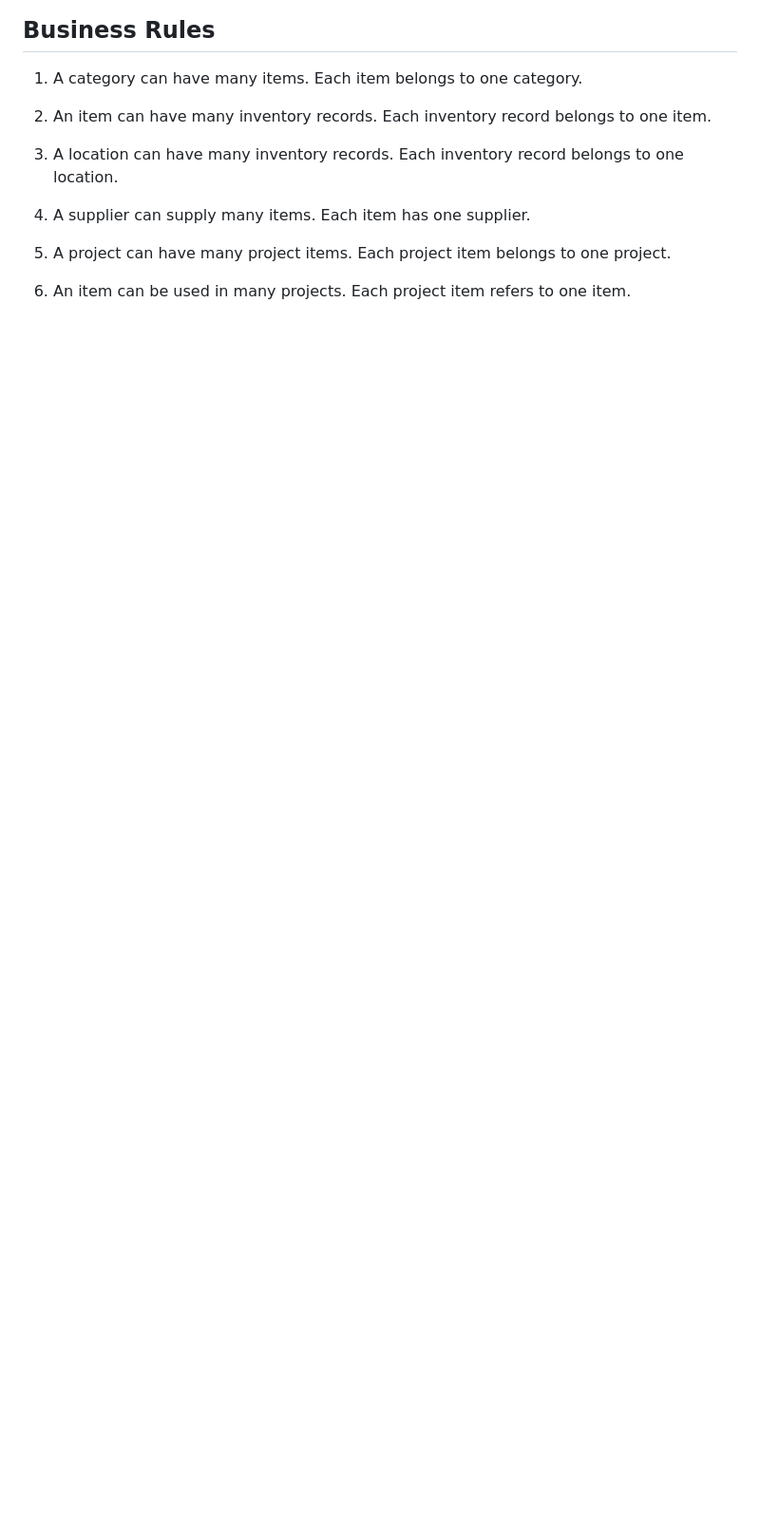
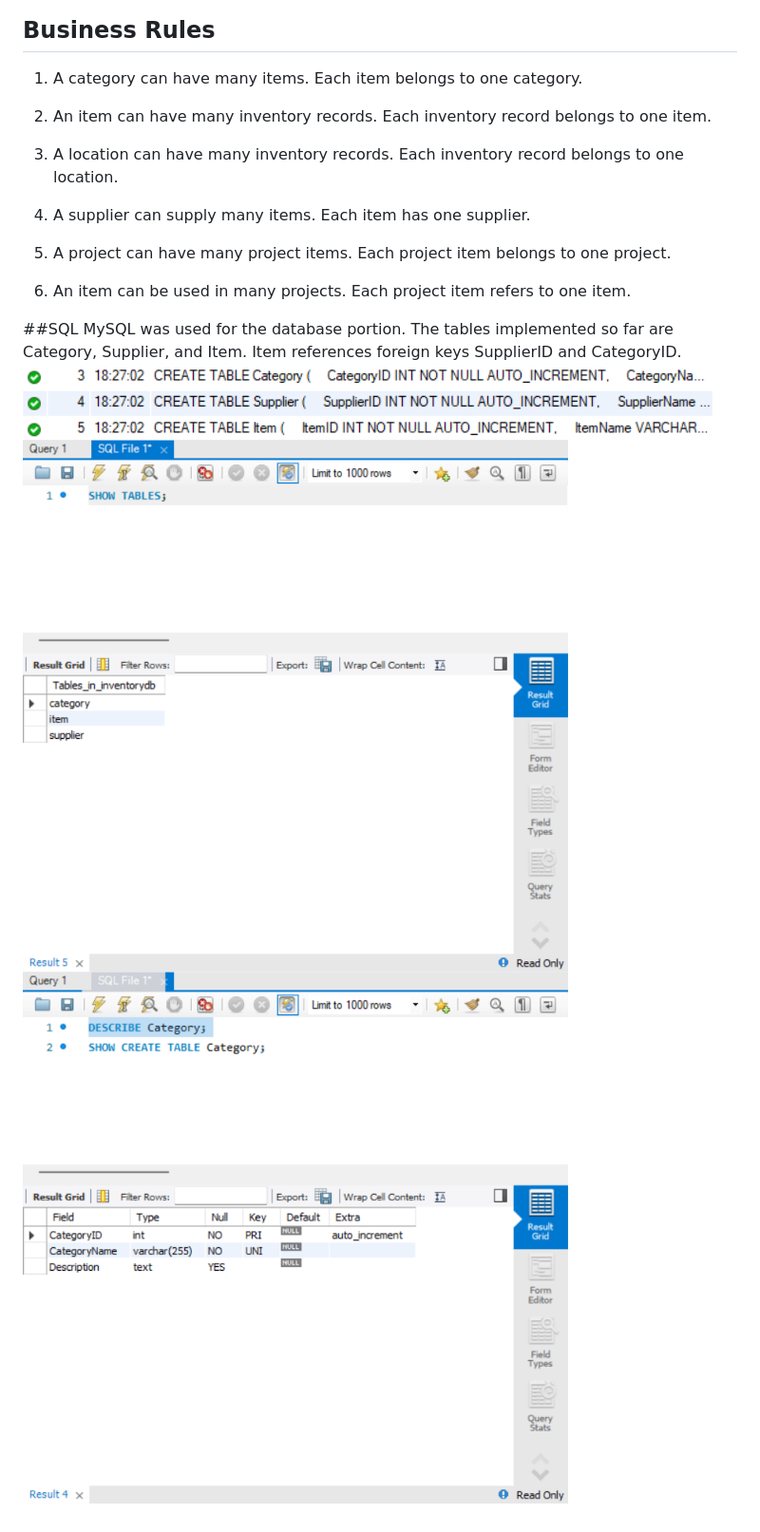
Before and after one commit to ImEvwan/WDP-Project, a Markdown page: README.md, the part around the change. Shown at 95% size. Drawn GitHub-style; pictures changed too: images/create_tables.png (added), images/describe.png (added), images/show_tables.png (added); blank space fills up the shorter version.

Commit message:
Readme Updated with SQL

```diff
--- a/README.md
+++ b/README.md
@@ -56,3 +56,10 @@ The ERD shows the tables and how they are connected.
 5. A project can have many project items. Each project item belongs to one project.
 
 6. An item can be used in many projects. Each project item refers to one item.
+
+##SQL
+MySQL was used for the database portion. The tables implemented so far are Category, Supplier, and Item.
+Item references foreign keys SupplierID and CategoryID.
+![Table Creation](images/create_tables.png)
+![Tables Shown](images/show_tables.png)
+![Describe Command](images/describe.png)
```
